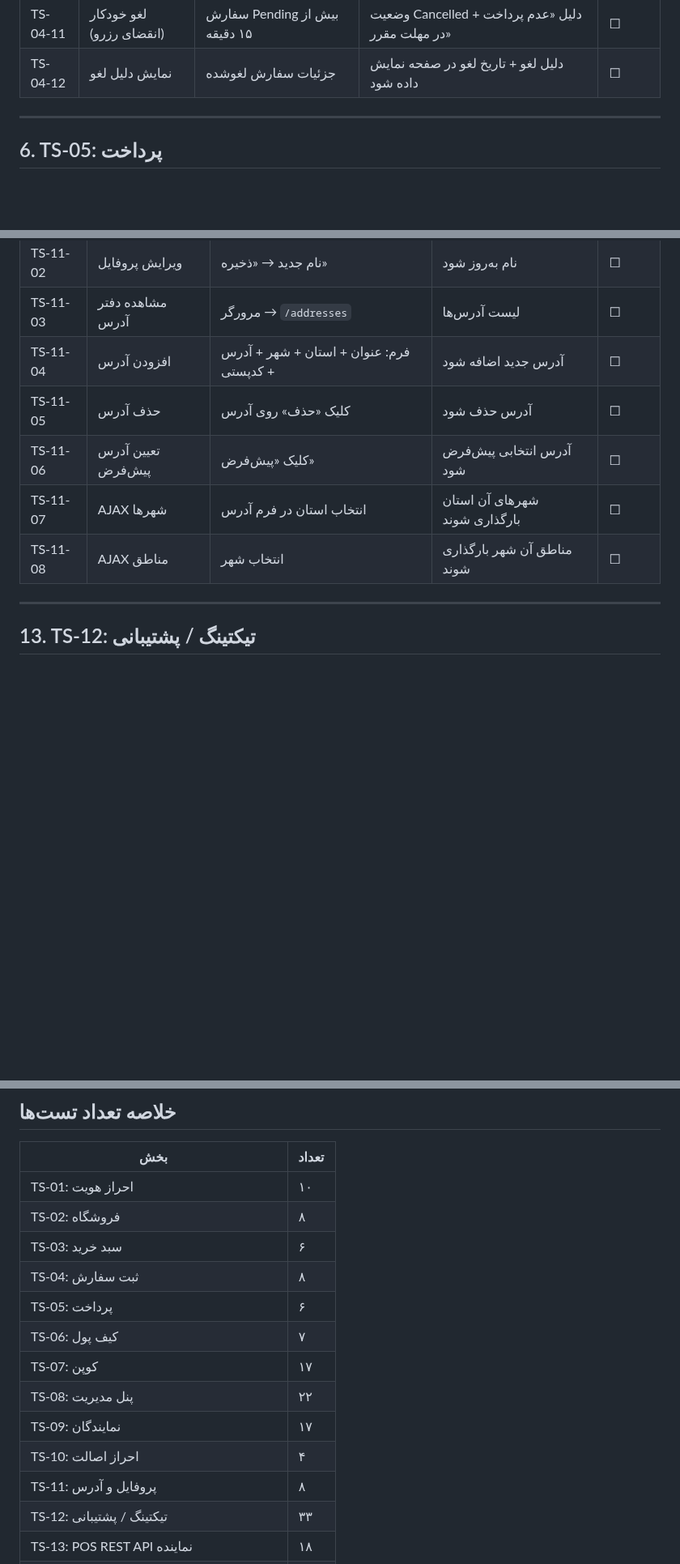
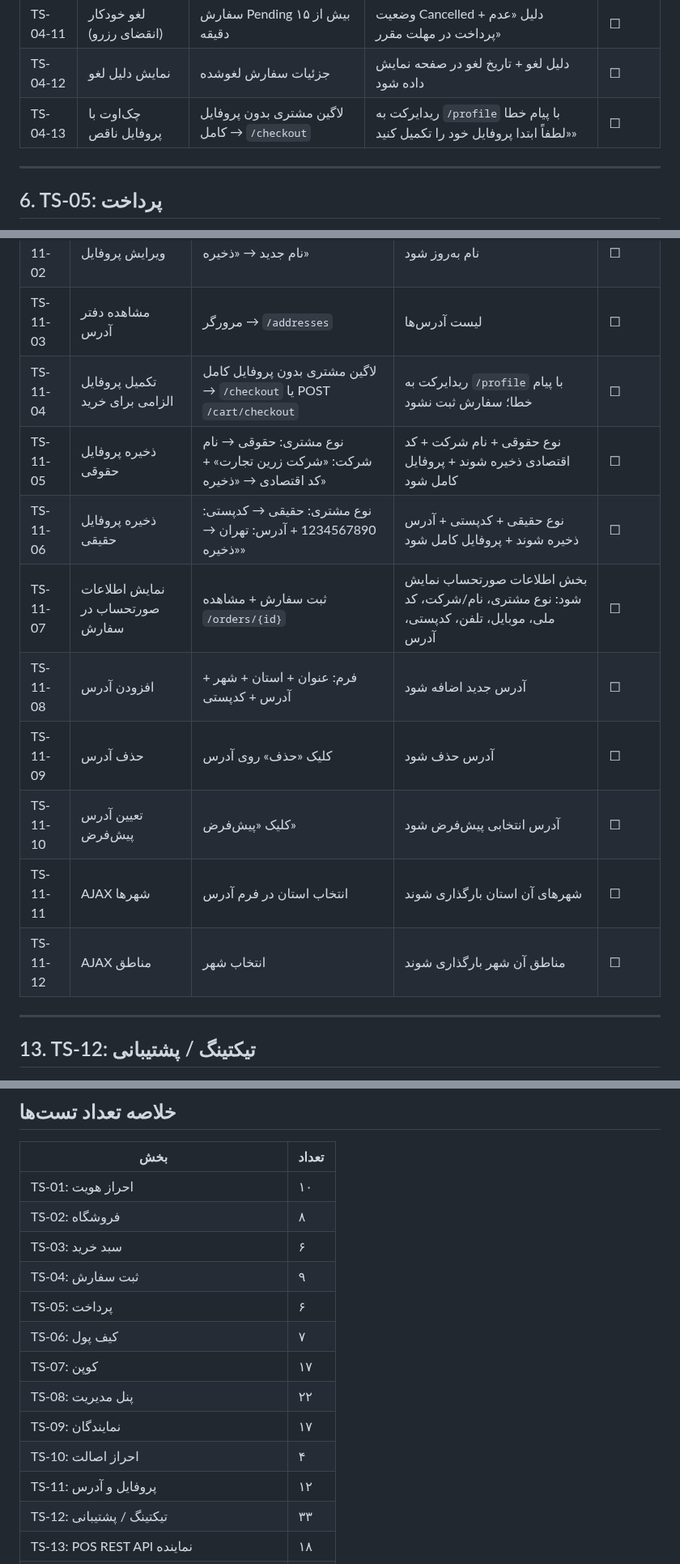
Before and after one commit to s4li/talamala_v4, a Markdown page: docs/Test-Playbook.md, 3 parts joined by grey strips. Shown at 81% size. Drawn GitHub-style; blank space fills up the shorter version.

Commit message:
Add profile completion & billing info test cases to Test-Playbook
Co-Authored-By: Claude Opus 4.6 <noreply@anthropic.com>

```diff
--- a/docs/Test-Playbook.md
+++ b/docs/Test-Playbook.md
@@ -136,6 +136,7 @@ uvicorn main:app --reload
 | TS-04-10 | لغو سفارش توسط مدیر | ادمین → سفارش Pending → «لغو» | وضعیت Cancelled + دلیل «لغو توسط مدیر سیستم» | ☐ |
 | TS-04-11 | لغو خودکار (انقضای رزرو) | سفارش Pending بیش از ۱۵ دقیقه | وضعیت Cancelled + دلیل «عدم پرداخت در مهلت مقرر» | ☐ |
 | TS-04-12 | نمایش دلیل لغو | جزئیات سفارش لغو‌شده | دلیل لغو + تاریخ لغو در صفحه نمایش داده شود | ☐ |
+| TS-04-13 | چک‌اوت با پروفایل ناقص | لاگین مشتری بدون پروفایل کامل → `/checkout` | ریدایرکت به `/profile` با پیام خطا «لطفاً ابتدا پروفایل خود را تکمیل کنید» | ☐ |
 
 ---
 
@@ -290,11 +291,15 @@ uvicorn main:app --reload
 | TS-11-01 | مشاهده پروفایل | مرورگر → `/profile` | نمایش نام، موبایل، کد ملی | ☐ |
 | TS-11-02 | ویرایش پروفایل | نام جدید → «ذخیره» | نام به‌روز شود | ☐ |
 | TS-11-03 | مشاهده دفتر آدرس | مرورگر → `/addresses` | لیست آدرس‌ها | ☐ |
-| TS-11-04 | افزودن آدرس | فرم: عنوان + استان + شهر + آدرس + کدپستی | آدرس جدید اضافه شود | ☐ |
-| TS-11-05 | حذف آدرس | کلیک «حذف» روی آدرس | آدرس حذف شود | ☐ |
-| TS-11-06 | تعیین آدرس پیش‌فرض | کلیک «پیش‌فرض» | آدرس انتخابی پیش‌فرض شود | ☐ |
-| TS-11-07 | AJAX شهرها | انتخاب استان در فرم آدرس | شهرهای آن استان بارگذاری شوند | ☐ |
-| TS-11-08 | AJAX مناطق | انتخاب شهر | مناطق آن شهر بارگذاری شوند | ☐ |
+| TS-11-04 | تکمیل پروفایل الزامی برای خرید | لاگین مشتری بدون پروفایل کامل → `/checkout` یا POST `/cart/checkout` | ریدایرکت به `/profile` با پیام خطا؛ سفارش ثبت نشود | ☐ |
+| TS-11-05 | ذخیره پروفایل حقوقی | نوع مشتری: حقوقی → نام شرکت: «شرکت زرین تجارت» + کد اقتصادی → «ذخیره» | نوع حقوقی + نام شرکت + کد اقتصادی ذخیره شوند + پروفایل کامل شود | ☐ |
+| TS-11-06 | ذخیره پروفایل حقیقی | نوع مشتری: حقیقی → کدپستی: 1234567890 + آدرس: تهران → «ذخیره» | نوع حقیقی + کدپستی + آدرس ذخیره شوند + پروفایل کامل شود | ☐ |
+| TS-11-07 | نمایش اطلاعات صورتحساب در سفارش | ثبت سفارش + مشاهده `/orders/{id}` | بخش اطلاعات صورتحساب نمایش شود: نوع مشتری، نام/شرکت، کد ملی، موبایل، تلفن، کدپستی، آدرس | ☐ |
+| TS-11-08 | افزودن آدرس | فرم: عنوان + استان + شهر + آدرس + کدپستی | آدرس جدید اضافه شود | ☐ |
+| TS-11-09 | حذف آدرس | کلیک «حذف» روی آدرس | آدرس حذف شود | ☐ |
+| TS-11-10 | تعیین آدرس پیش‌فرض | کلیک «پیش‌فرض» | آدرس انتخابی پیش‌فرض شود | ☐ |
+| TS-11-11 | AJAX شهرها | انتخاب استان در فرم آدرس | شهرهای آن استان بارگذاری شوند | ☐ |
+| TS-11-12 | AJAX مناطق | انتخاب شهر | مناطق آن شهر بارگذاری شوند | ☐ |
 
 ---
 
@@ -641,14 +646,14 @@ uvicorn main:app --reload
 | TS-01: احراز هویت | ۱۰ |
 | TS-02: فروشگاه | ۸ |
 | TS-03: سبد خرید | ۶ |
-| TS-04: ثبت سفارش | ۸ |
+| TS-04: ثبت سفارش | ۹ |
 | TS-05: پرداخت | ۶ |
 | TS-06: کیف پول | ۷ |
 | TS-07: کوپن | ۱۷ |
 | TS-08: پنل مدیریت | ۲۲ |
 | TS-09: نمایندگان | ۱۷ |
 | TS-10: احراز اصالت | ۴ |
-| TS-11: پروفایل و آدرس | ۸ |
+| TS-11: پروفایل و آدرس | ۱۲ |
 | TS-12: تیکتینگ / پشتیبانی | ۳۳ |
 | TS-13: POS REST API نماینده | ۱۸ |
 | TS-14: بازپرداخت اجرت بازخرید | ۶ |
```
